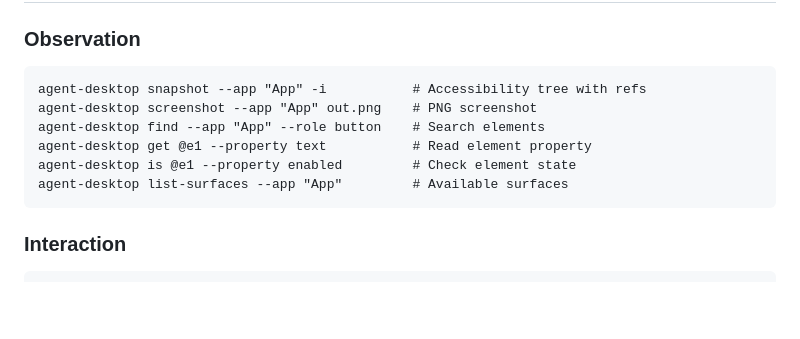
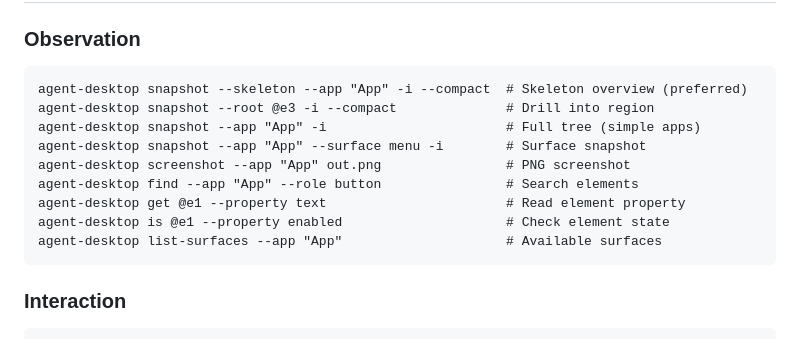
Before and after one commit to lahfir/agent-desktop, a Markdown page: skills/agent-desktop/SKILL.md, the part around one of its changes. GitHub-like rendering; blank space fills up the shorter version.

````diff
--- a/skills/agent-desktop/SKILL.md
+++ b/skills/agent-desktop/SKILL.md
@@ -93,12 +113,15 @@ Exit codes: `0` success, `1` structured error, `2` argument error.
 
 ### Observation
 ```
-agent-desktop snapshot --app "App" -i           # Accessibility tree with refs
-agent-desktop screenshot --app "App" out.png    # PNG screenshot
-agent-desktop find --app "App" --role button    # Search elements
-agent-desktop get @e1 --property text           # Read element property
-agent-desktop is @e1 --property enabled         # Check element state
-agent-desktop list-surfaces --app "App"         # Available surfaces
+agent-desktop snapshot --skeleton --app "App" -i --compact  # Skeleton overview (preferred)
+agent-desktop snapshot --root @e3 -i --compact              # Drill into region
+agent-desktop snapshot --app "App" -i                       # Full tree (simple apps)
+agent-desktop snapshot --app "App" --surface menu -i        # Surface snapshot
+agent-desktop screenshot --app "App" out.png                # PNG screenshot
+agent-desktop find --app "App" --role button                # Search elements
+agent-desktop get @e1 --property text                       # Read element property
+agent-desktop is @e1 --property enabled                     # Check element state
+agent-desktop list-surfaces --app "App"                     # Available surfaces
 ```
 
 ### Interaction
````
Also changed, not shown: other parts of skills/agent-desktop/SKILL.md (+34 -14 lines), 1 other file.
